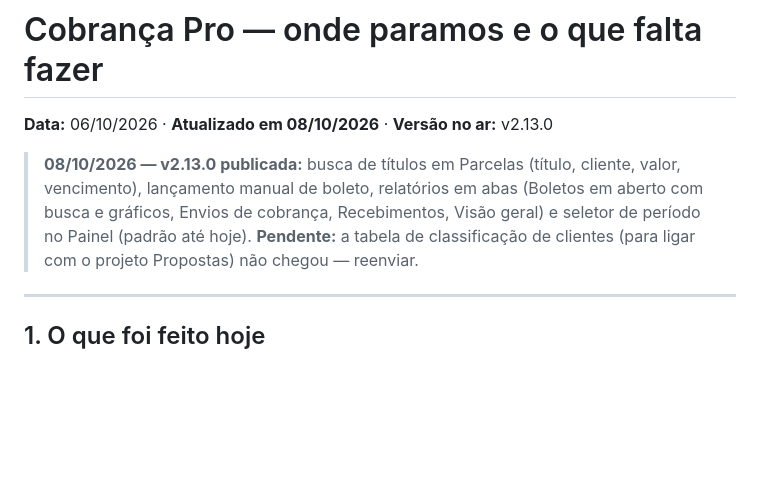
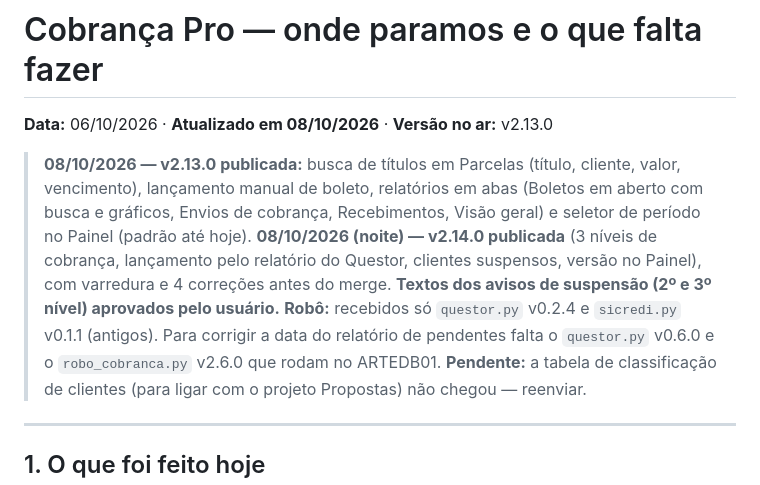
Before and after one commit to arteconartescontabeis-design/cobranca-pro, a Markdown page: docs/situacao-e-pendencias-2026-10-06.md, the part around the change. GitHub-like rendering; blank space fills up the shorter version.

Commit message:
docs: v2.14.0 publicada, textos aprovados, robô aguardando questor.py v0.6.0
Co-Authored-By: Claude Opus 5.5 <noreply@anthropic.com>
Claude-Session: https://claude.ai/code/session_014a3S7xyQ6ort7Q8L2Vj8Wh

```diff
--- a/docs/situacao-e-pendencias-2026-10-06.md
+++ b/docs/situacao-e-pendencias-2026-10-06.md
@@ -3,6 +3,8 @@
 **Data:** 06/10/2026 · **Atualizado em 08/10/2026** · **Versão no ar:** v2.13.0
 
 > **08/10/2026 — v2.13.0 publicada:** busca de títulos em Parcelas (título, cliente, valor, vencimento), lançamento manual de boleto, relatórios em abas (Boletos em aberto com busca e gráficos, Envios de cobrança, Recebimentos, Visão geral) e seletor de período no Painel (padrão até hoje).
+> **08/10/2026 (noite) — v2.14.0 publicada** (3 níveis de cobrança, lançamento pelo relatório do Questor, clientes suspensos, versão no Painel), com varredura e 4 correções antes do merge. **Textos dos avisos de suspensão (2º e 3º nível) aprovados pelo usuário.**
+> **Robô:** recebidos só `questor.py` v0.2.4 e `sicredi.py` v0.1.1 (antigos). Para corrigir a data do relatório de pendentes falta o `questor.py` v0.6.0 e o `robo_cobranca.py` v2.6.0 que rodam no ARTEDB01.
 > **Pendente:** a tabela de classificação de clientes (para ligar com o projeto Propostas) não chegou — reenviar.
 
 ---
```
